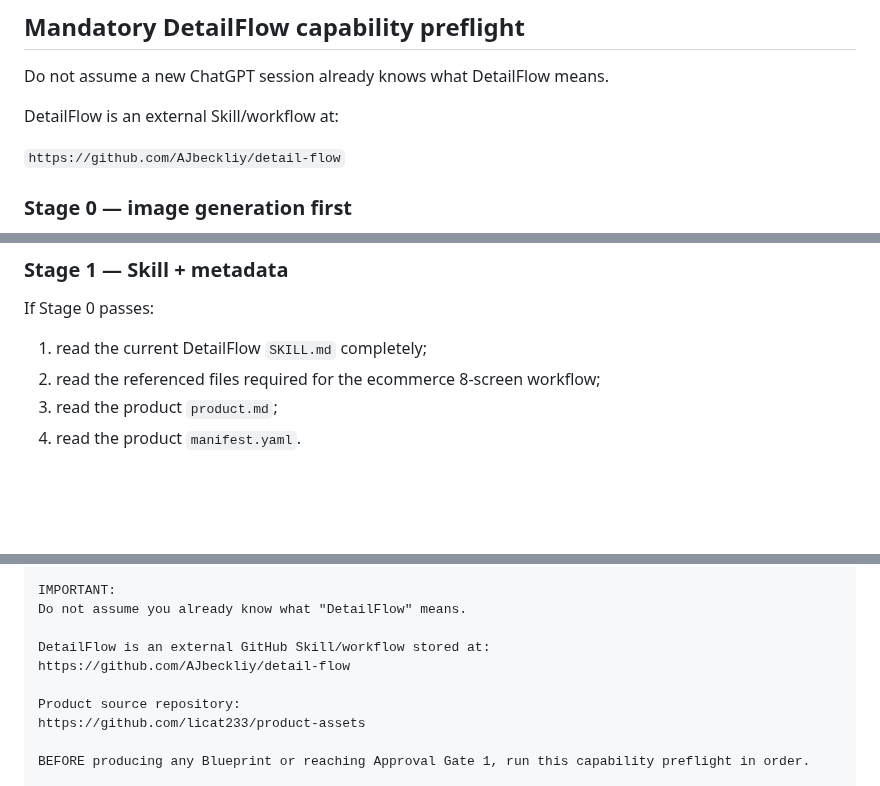
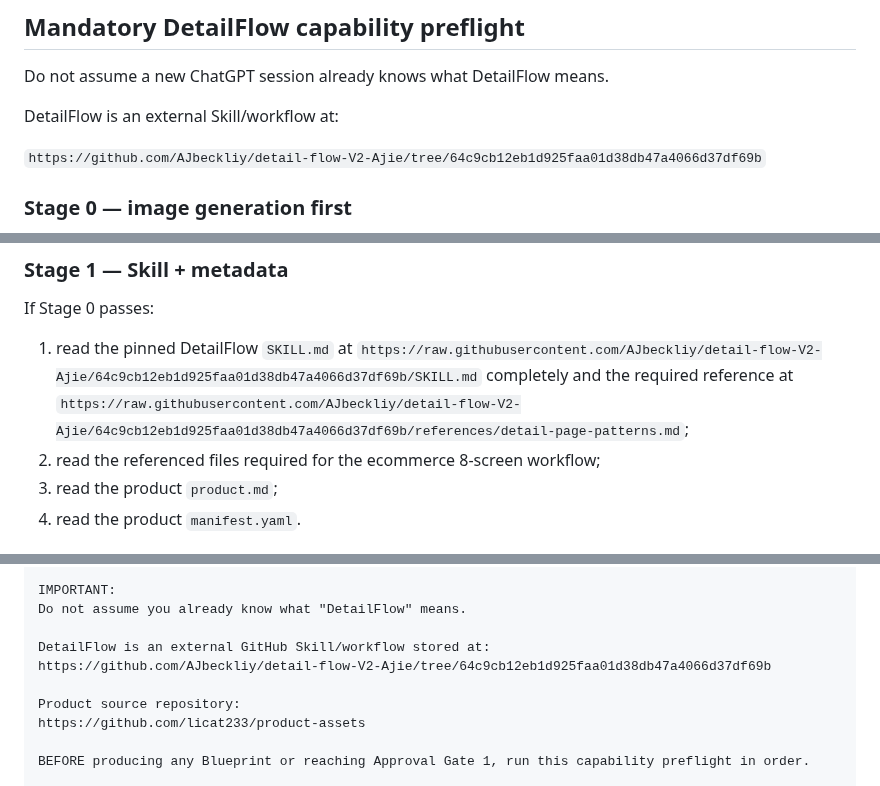
Before and after one commit to licat233/product-assets, a Markdown page: README.en.md, 3 parts joined by grey strips. Drawn GitHub-style; blank space fills up the shorter version.

Commit message:
docs: pin English README to historical DetailFlow commit

```diff
--- a/README.en.md
+++ b/README.en.md
@@ -88,7 +88,7 @@ Do not assume a new ChatGPT session already knows what DetailFlow means.
 
 DetailFlow is an external Skill/workflow at:
 
-`https://github.com/AJbeckliy/detail-flow`
+`https://github.com/AJbeckliy/detail-flow-V2-Ajie/tree/64c9cb12eb1d925faa01d38db47a4066d37df69b`
 
 ### Stage 0 — image generation first
 
@@ -107,7 +107,7 @@ Do not infer capability from the model name.
 
 If Stage 0 passes:
 
-1. read the current DetailFlow `SKILL.md` completely;
+1. read the pinned DetailFlow `SKILL.md` at `https://raw.githubusercontent.com/AJbeckliy/detail-flow-V2-Ajie/64c9cb12eb1d925faa01d38db47a4066d37df69b/SKILL.md` completely and the required reference at `https://raw.githubusercontent.com/AJbeckliy/detail-flow-V2-Ajie/64c9cb12eb1d925faa01d38db47a4066d37df69b/references/detail-page-patterns.md`;
 2. read the referenced files required for the ecommerce 8-screen workflow;
 3. read the product `product.md`;
 4. read the product `manifest.yaml`.
@@ -138,7 +138,7 @@ IMPORTANT:
 Do not assume you already know what "DetailFlow" means.
 
 DetailFlow is an external GitHub Skill/workflow stored at:
-https://github.com/AJbeckliy/detail-flow
+https://github.com/AJbeckliy/detail-flow-V2-Ajie/tree/64c9cb12eb1d925faa01d38db47a4066d37df69b
 
 Product source repository:
 https://github.com/licat233/product-assets
```
